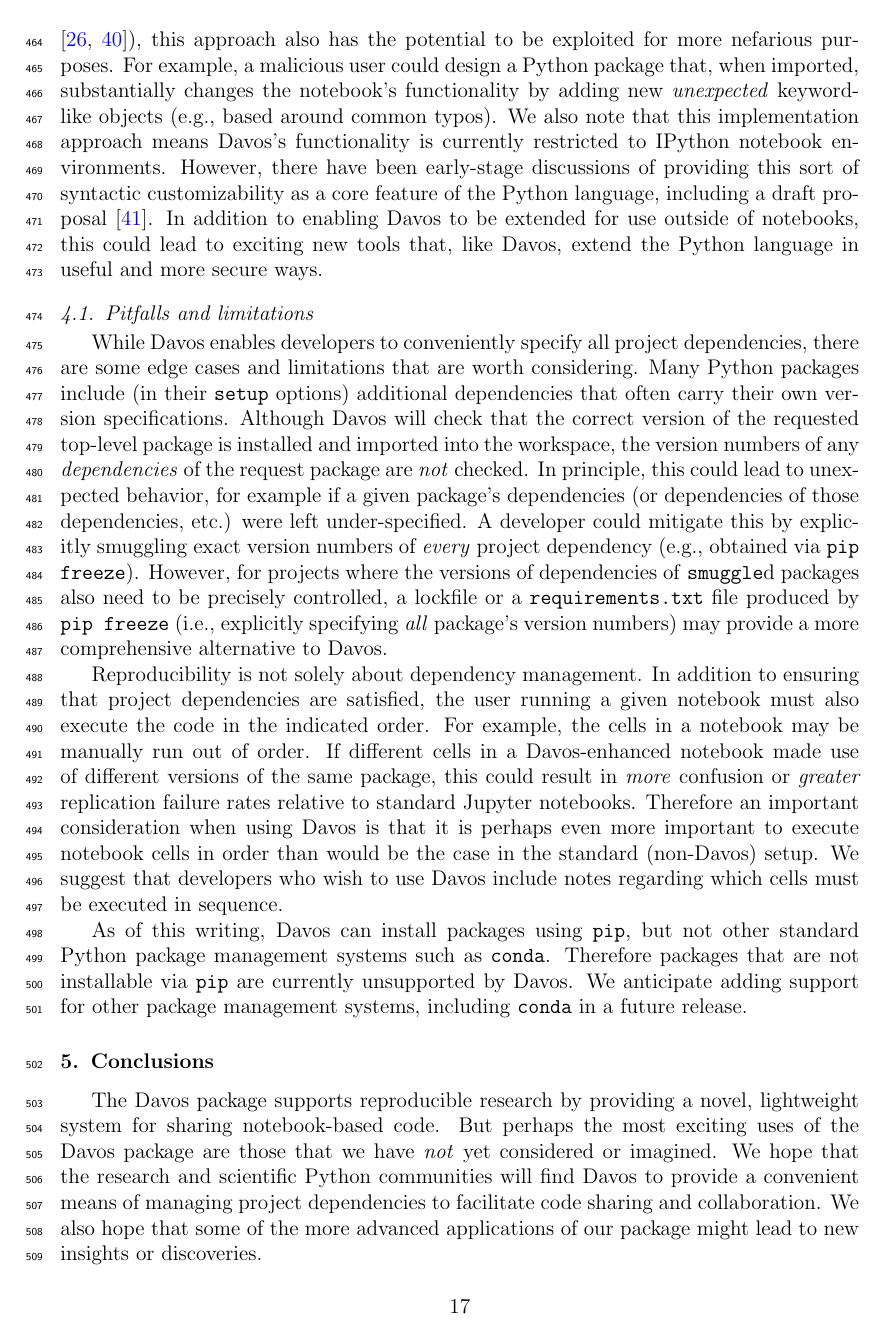
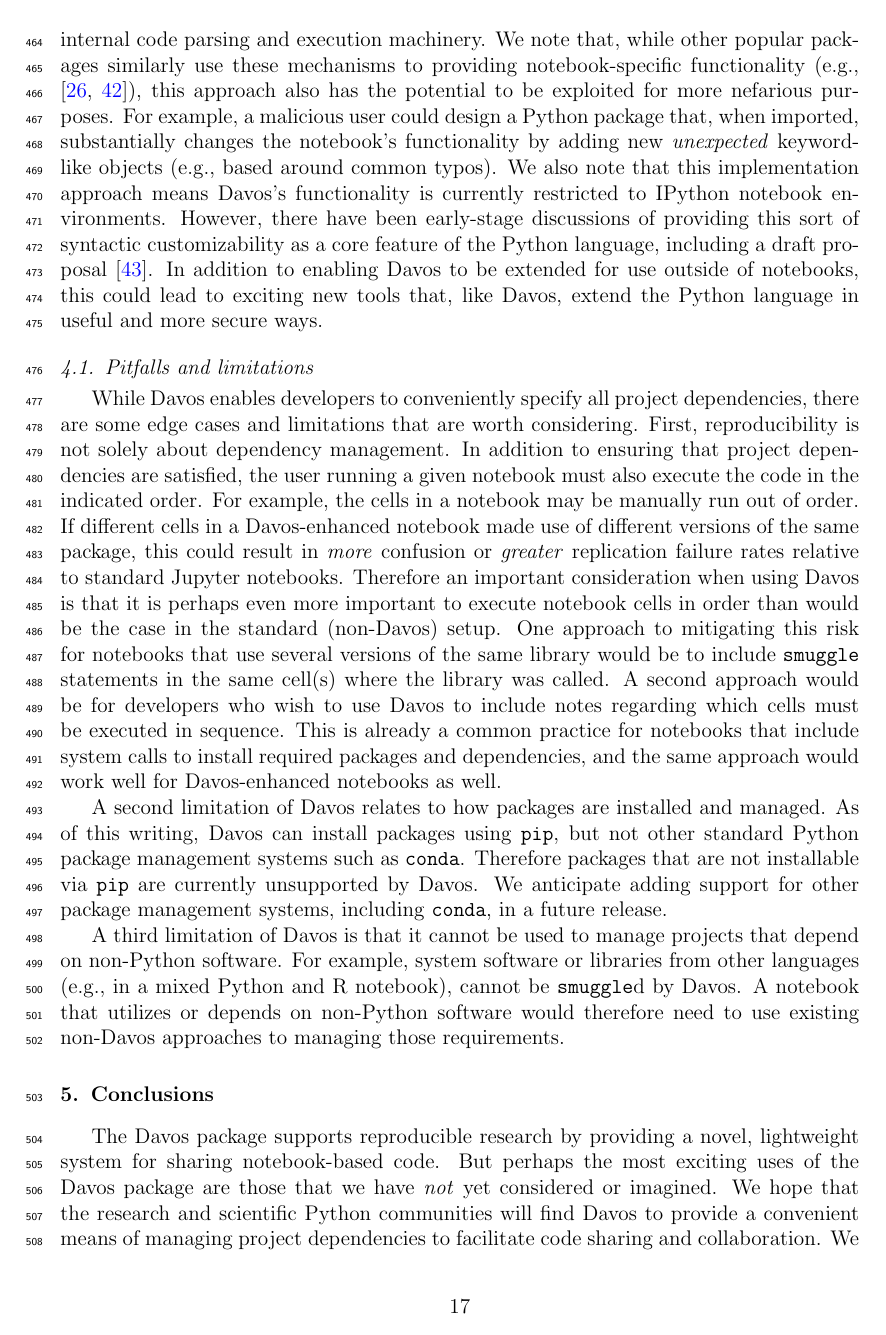
Before and after one commit to ContextLab/davos, a LaTeX paper (paper/main.tex): page 17 of 21. Compiled offline with pdfLaTeX.

Commit message:
added some additional limitations, description of chatify in "impact" section

```diff
--- a/paper/main.tex
+++ b/paper/main.tex
@@ -955,38 +958,37 @@
 
 While Davos enables developers to conveniently specify all project
 dependencies, there are some edge cases and limitations that are worth
-considering. Many Python packages include (in their \texttt{setup} options)
-additional dependencies that often carry their own version specifications.
-Although Davos will check that the correct version of the requested
-top-level package is installed and imported into the workspace, the version
-numbers of any \textit{dependencies} of the request package are \textit{not}
-checked. In principle, this could lead to unexpected behavior, for example if a
-given package's dependencies (or dependencies of those dependencies, etc.) were
-left under-specified. A developer could mitigate this by explicitly smuggling
-exact version numbers of \textit{every} project dependency (e.g., obtained via
-\texttt{pip freeze}). However, for projects where the versions of dependencies
-of \texttt{smuggle}d packages also need to be precisely controlled, a lockfile
-or a \texttt{requirements.txt} file produced by \texttt{pip freeze} (i.e.,
-explicitly specifying \textit{all} package's version numbers) may provide a
-more comprehensive alternative to Davos.
-
-Reproducibility is not solely about dependency management. In addition to
-ensuring that project dependencies are satisfied, the user running a given
-notebook must also execute the code in the indicated order. For example, the
-cells in a notebook may be manually run out of order. If different cells in a
-Davos-enhanced notebook made use of different versions of the same
+considering. First, reproducibility is not solely about dependency management.
+In addition to ensuring that project dependencies are satisfied, the user
+running a given notebook must also execute the code in the indicated order. For
+example, the cells in a notebook may be manually run out of order. If different
+cells in a Davos-enhanced notebook made use of different versions of the same
 package, this could result in \textit{more} confusion or \textit{greater}
 replication failure rates relative to standard Jupyter notebooks. Therefore an
 important consideration when using Davos is that it is perhaps even more
 important to execute notebook cells in order than would be the case in the
-standard (non-Davos) setup.  We suggest that developers who wish to use
-Davos include notes regarding which cells must be executed in sequence.
+standard (non-Davos) setup. One approach to mitigating this risk for notebooks
+that use several versions of the same library would be to include
+\texttt{smuggle} statements in the same cell(s) where the library was called. A
+second approach would be for developers who wish to use Davos to include notes
+regarding which cells must be executed in sequence. This is already a common
+practice for notebooks that include system calls to install required packages
+and dependencies, and the same approach would work well for Davos-enhanced
+notebooks as well.
 
-As of this writing, Davos can install packages using \texttt{pip}, but
-not other standard Python package management systems such as \texttt{conda}.
+A second limitation of Davos relates to how packages are installed and managed.
+As of this writing, Davos can install packages using \texttt{pip}, but not
+other standard Python package management systems such as \texttt{conda}.
 Therefore packages that are not installable via \texttt{pip} are currently
-unsupported by Davos.  We anticipate adding support for other
-package management systems, including \texttt{conda} in a future release.
+unsupported by Davos. We anticipate adding support for other package management
+systems, including \texttt{conda}, in a future release.
+
+A third limitation of Davos is that it cannot be used to manage projects that
+depend on non-Python software. For example, system software or libraries from
+other languages (e.g., in a mixed Python and R notebook), cannot be
+\texttt{smuggle}d by Davos. A notebook that utilizes or depends on non-Python
+software would therefore need to use existing non-Davos approaches to managing
+those requirements.
 
 \section{Conclusions}
 
```
Also changed, not shown: paper/main.bib (+17 -3 lines), paper/main.pdf, paper/main.tex (23 more changed lines).
